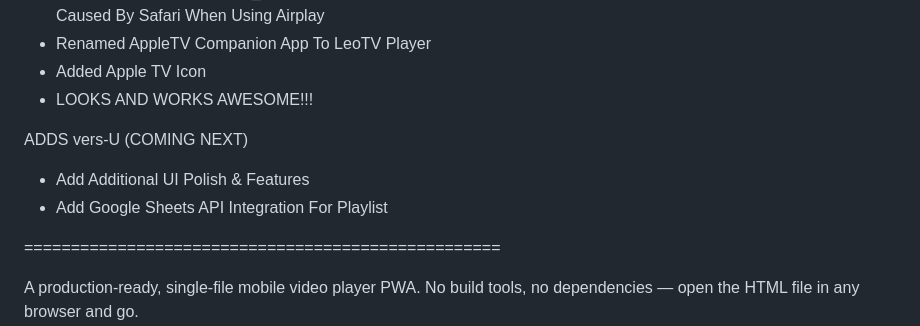
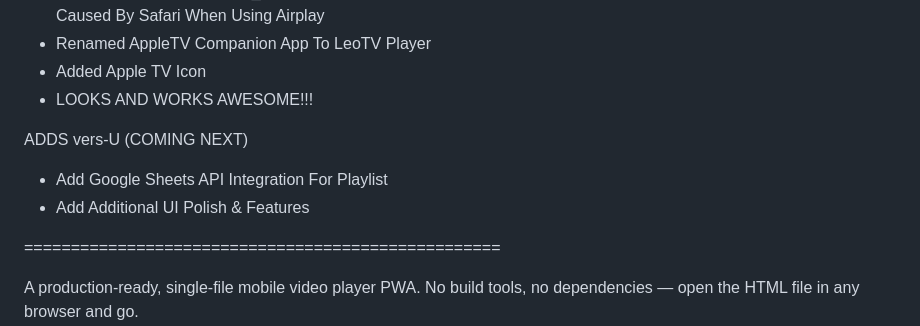
Before and after one commit to AgentAi-Leo/Leo-VideoApp-2K26, a Markdown page: README.md, the part around the change. Rendered like a GitHub page.

Commit message:
Reorder vers-U roadmap priorities

```diff
--- a/README.md
+++ b/README.md
@@ -120,8 +120,8 @@ ADDS vers-L
   - LOOKS AND WORKS AWESOME!!!
 
  ADDS vers-U (COMING NEXT)
+  - Add Google Sheets API Integration For Playlist
   - Add Additional UI Polish & Features
-  - Add Google Sheets API Integration For Playlist
 
 
 
```
